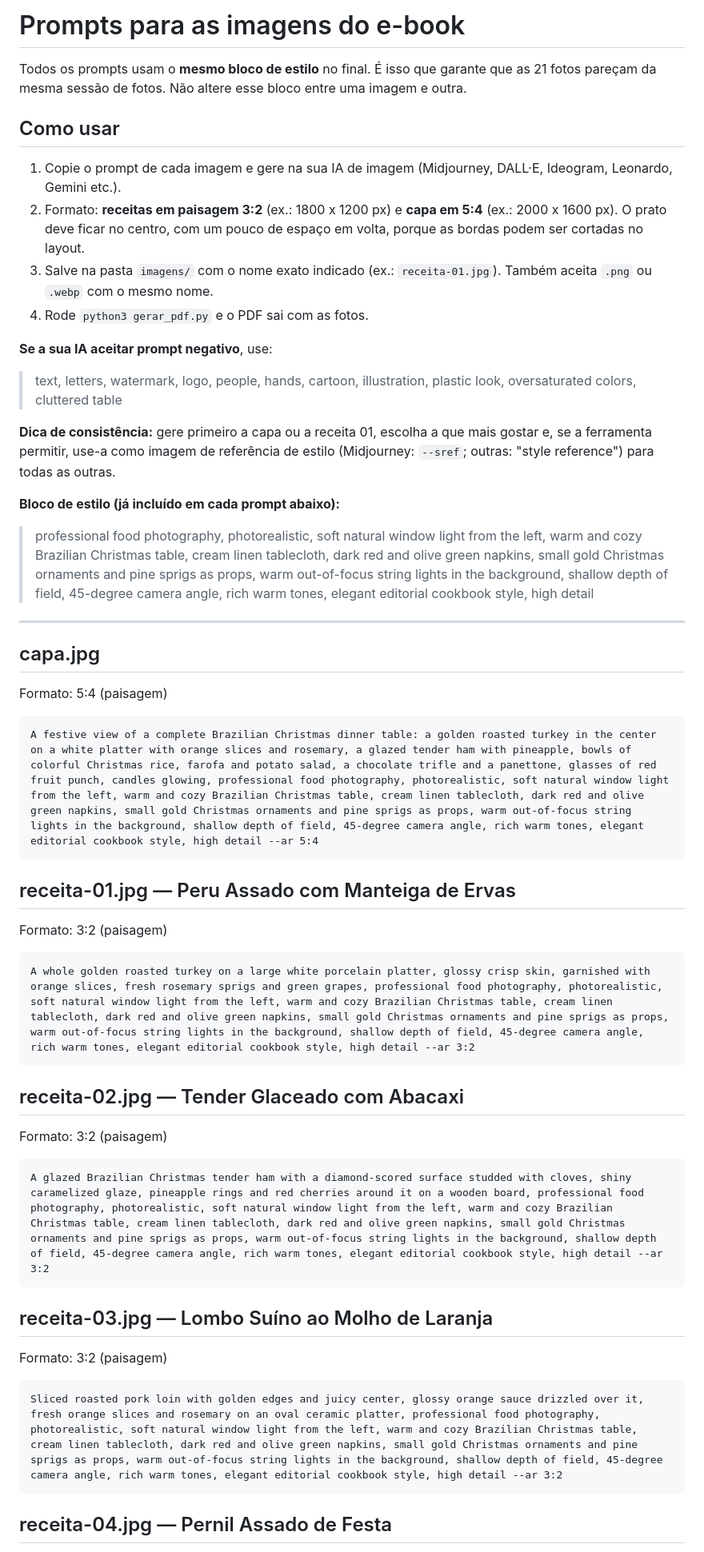
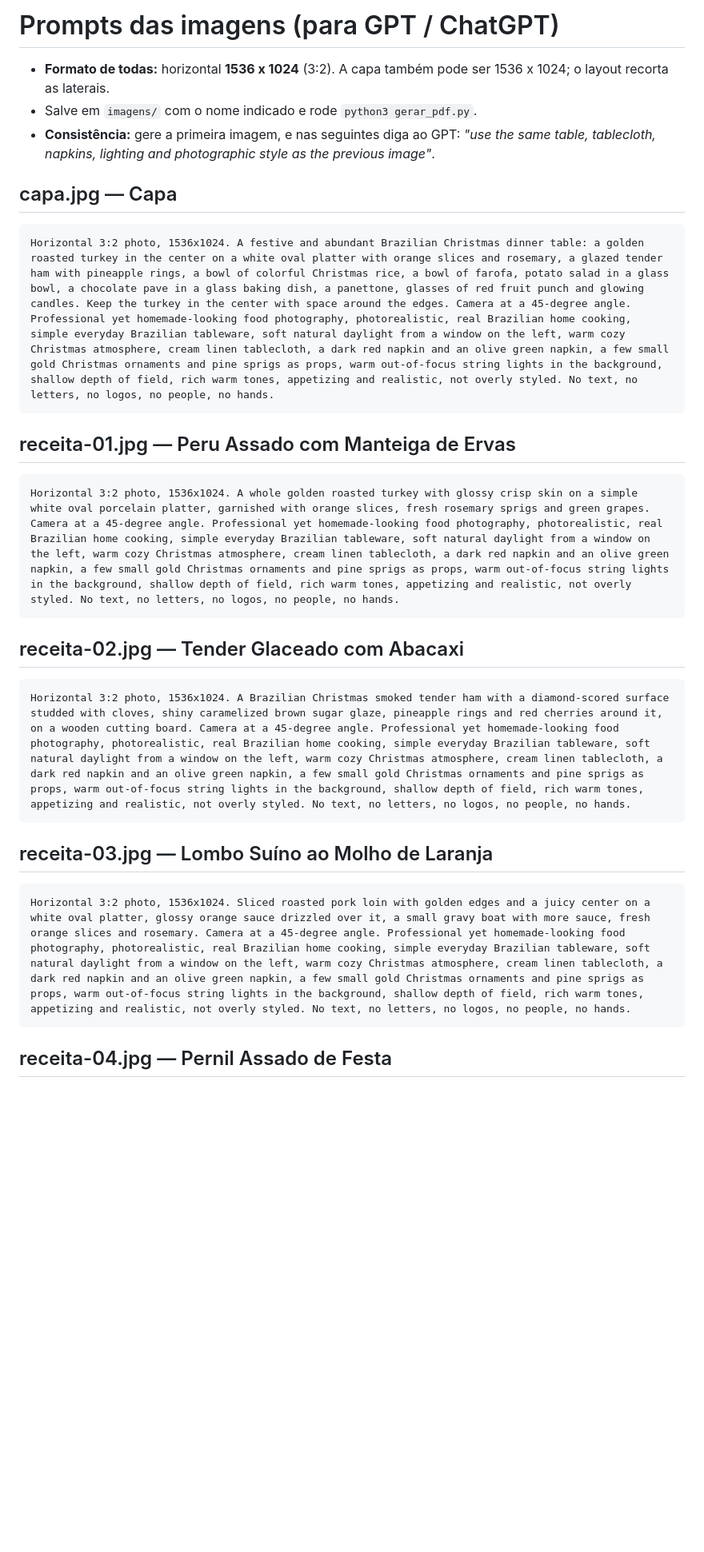
Before and after one commit to irrilucas-coder/frdsf, a Markdown page: ebook-natal/prompts-imagens.md, the part around one of its changes. Shown at 80% size. Drawn GitHub-style; blank space fills up the shorter version.

Commit message:
Atualiza prompts das imagens para GPT (louça caseira, ângulo por prato)
Co-Authored-By: Claude Opus 5.5 <noreply@anthropic.com>
Claude-Session: https://claude.ai/code/session_01D6mMvqAihiR3n2BGXXrXEp

````diff
--- a/ebook-natal/prompts-imagens.md
+++ b/ebook-natal/prompts-imagens.md
@@ -1,56 +1,31 @@
-# Prompts para as imagens do e-book
+# Prompts das imagens (para GPT / ChatGPT)
 
-Todos os prompts usam o **mesmo bloco de estilo** no final. É isso que garante que as 21 fotos pareçam da mesma sessão de fotos. Não altere esse bloco entre uma imagem e outra.
+- **Formato de todas:** horizontal **1536 x 1024** (3:2). A capa também pode ser 1536 x 1024; o layout recorta as laterais.
+- Salve em `imagens/` com o nome indicado e rode `python3 gerar_pdf.py`.
+- **Consistência:** gere a primeira imagem, e nas seguintes diga ao GPT: *"use the same table, tablecloth, napkins, lighting and photographic style as the previous image"*.
 
-## Como usar
-
-1. Copie o prompt de cada imagem e gere na sua IA de imagem (Midjourney, DALL·E, Ideogram, Leonardo, Gemini etc.).
-2. Formato: **receitas em paisagem 3:2** (ex.: 1800 x 1200 px) e **capa em 5:4** (ex.: 2000 x 1600 px). O prato deve ficar no centro, com um pouco de espaço em volta, porque as bordas podem ser cortadas no layout.
-3. Salve na pasta `imagens/` com o nome exato indicado (ex.: `receita-01.jpg`). Também aceita `.png` ou `.webp` com o mesmo nome.
-4. Rode `python3 gerar_pdf.py` e o PDF sai com as fotos.
-
-**Se a sua IA aceitar prompt negativo**, use:
-
-> text, letters, watermark, logo, people, hands, cartoon, illustration, plastic look, oversaturated colors, cluttered table
-
-**Dica de consistência:** gere primeiro a capa ou a receita 01, escolha a que mais gostar e, se a ferramenta permitir, use-a como imagem de referência de estilo (Midjourney: `--sref`; outras: "style reference") para todas as outras.
-
-**Bloco de estilo (já incluído em cada prompt abaixo):**
-
-> professional food photography, photorealistic, soft natural window light from the left, warm and cozy Brazilian Christmas table, cream linen tablecloth, dark red and olive green napkins, small gold Christmas ornaments and pine sprigs as props, warm out-of-focus string lights in the background, shallow depth of field, 45-degree camera angle, rich warm tones, elegant editorial cookbook style, high detail
-
----
-
-## capa.jpg
-
-Formato: 5:4 (paisagem)
+## capa.jpg — Capa
 
 ```
-A festive view of a complete Brazilian Christmas dinner table: a golden roasted turkey in the center on a white platter with orange slices and rosemary, a glazed tender ham with pineapple, bowls of colorful Christmas rice, farofa and potato salad, a chocolate trifle and a panettone, glasses of red fruit punch, candles glowing, professional food photography, photorealistic, soft natural window light from the left, warm and cozy Brazilian Christmas table, cream linen tablecloth, dark red and olive green napkins, small gold Christmas ornaments and pine sprigs as props, warm out-of-focus string lights in the background, shallow depth of field, 45-degree camera angle, rich warm tones, elegant editorial cookbook style, high detail --ar 5:4
+Horizontal 3:2 photo, 1536x1024. A festive and abundant Brazilian Christmas dinner table: a golden roasted turkey in the center on a white oval platter with orange slices and rosemary, a glazed tender ham with pineapple rings, a bowl of colorful Christmas rice, a bowl of farofa, potato salad in a glass bowl, a chocolate pave in a glass baking dish, a panettone, glasses of red fruit punch and glowing candles. Keep the turkey in the center with space around the edges. Camera at a 45-degree angle. Professional yet homemade-looking food photography, photorealistic, real Brazilian home cooking, simple everyday Brazilian tableware, soft natural daylight from a window on the left, warm cozy Christmas atmosphere, cream linen tablecloth, a dark red napkin and an olive green napkin, a few small gold Christmas ornaments and pine sprigs as props, warm out-of-focus string lights in the background, shallow depth of field, rich warm tones, appetizing and realistic, not overly styled. No text, no letters, no logos, no people, no hands.
 ```
 
 ## receita-01.jpg — Peru Assado com Manteiga de Ervas
 
-Formato: 3:2 (paisagem)
-
 ```
-A whole golden roasted turkey on a large white porcelain platter, glossy crisp skin, garnished with orange slices, fresh rosemary sprigs and green grapes, professional food photography, photorealistic, soft natural window light from the left, warm and cozy Brazilian Christmas table, cream linen tablecloth, dark red and olive green napkins, small gold Christmas ornaments and pine sprigs as props, warm out-of-focus string lights in the background, shallow depth of field, 45-degree camera angle, rich warm tones, elegant editorial cookbook style, high detail --ar 3:2
+Horizontal 3:2 photo, 1536x1024. A whole golden roasted turkey with glossy crisp skin on a simple white oval porcelain platter, garnished with orange slices, fresh rosemary sprigs and green grapes. Camera at a 45-degree angle. Professional yet homemade-looking food photography, photorealistic, real Brazilian home cooking, simple everyday Brazilian tableware, soft natural daylight from a window on the left, warm cozy Christmas atmosphere, cream linen tablecloth, a dark red napkin and an olive green napkin, a few small gold Christmas ornaments and pine sprigs as props, warm out-of-focus string lights in the background, shallow depth of field, rich warm tones, appetizing and realistic, not overly styled. No text, no letters, no logos, no people, no hands.
 ```
 
 ## receita-02.jpg — Tender Glaceado com Abacaxi
 
-Formato: 3:2 (paisagem)
-
 ```
-A glazed Brazilian Christmas tender ham with a diamond-scored surface studded with cloves, shiny caramelized glaze, pineapple rings and red cherries around it on a wooden board, professional food photography, photorealistic, soft natural window light from the left, warm and cozy Brazilian Christmas table, cream linen tablecloth, dark red and olive green napkins, small gold Christmas ornaments and pine sprigs as props, warm out-of-focus string lights in the background, shallow depth of field, 45-degree camera angle, rich warm tones, elegant editorial cookbook style, high detail --ar 3:2
+Horizontal 3:2 photo, 1536x1024. A Brazilian Christmas smoked tender ham with a diamond-scored surface studded with cloves, shiny caramelized brown sugar glaze, pineapple rings and red cherries around it, on a wooden cutting board. Camera at a 45-degree angle. Professional yet homemade-looking food photography, photorealistic, real Brazilian home cooking, simple everyday Brazilian tableware, soft natural daylight from a window on the left, warm cozy Christmas atmosphere, cream linen tablecloth, a dark red napkin and an olive green napkin, a few small gold Christmas ornaments and pine sprigs as props, warm out-of-focus string lights in the background, shallow depth of field, rich warm tones, appetizing and realistic, not overly styled. No text, no letters, no logos, no people, no hands.
 ```
 
 ## receita-03.jpg — Lombo Suíno ao Molho de Laranja
 
-Formato: 3:2 (paisagem)
-
 ```
-Sliced roasted pork loin with golden edges and juicy center, glossy orange sauce drizzled over it, fresh orange slices and rosemary on an oval ceramic platter, professional food photography, photorealistic, soft natural window light from the left, warm and cozy Brazilian Christmas table, cream linen tablecloth, dark red and olive green napkins, small gold Christmas ornaments and pine sprigs as props, warm out-of-focus string lights in the background, shallow depth of field, 45-degree camera angle, rich warm tones, elegant editorial cookbook style, high detail --ar 3:2
+Horizontal 3:2 photo, 1536x1024. Sliced roasted pork loin with golden edges and a juicy center on a white oval platter, glossy orange sauce drizzled over it, a small gravy boat with more sauce, fresh orange slices and rosemary. Camera at a 45-degree angle. Professional yet homemade-looking food photography, photorealistic, real Brazilian home cooking, simple everyday Brazilian tableware, soft natural daylight from a window on the left, warm cozy Christmas atmosphere, cream linen tablecloth, a dark red napkin and an olive green napkin, a few small gold Christmas ornaments and pine sprigs as props, warm out-of-focus string lights in the background, shallow depth of field, rich warm tones, appetizing and realistic, not overly styled. No text, no letters, no logos, no people, no hands.
 ```
 
 ## receita-04.jpg — Pernil Assado de Festa
````
Also changed, not shown: other parts of ebook-natal/prompts-imagens.md (+21 -59 lines).
